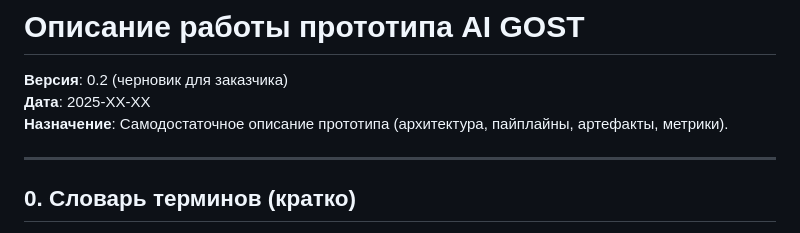
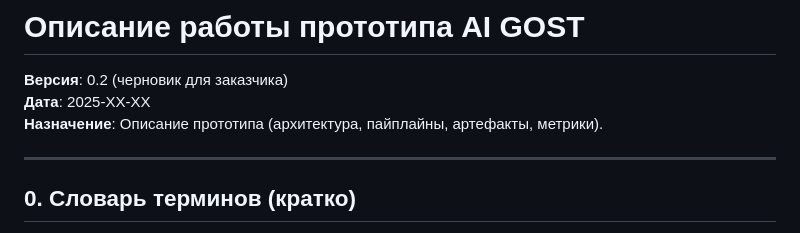
Before and after one commit to freewayspb/engineering_AI, a Markdown page: documentation/final-customer-docs/prototype-description.md, the part around the change. GitHub-like rendering.

```diff
--- a/documentation/final-customer-docs/prototype-description.md
+++ b/documentation/final-customer-docs/prototype-description.md
@@ -2,7 +2,7 @@
 
 **Версия**: 0.2 (черновик для заказчика)
 **Дата**: 2025-XX-XX
-**Назначение**: Самодостаточное описание прототипа (архитектура, пайплайны, артефакты, метрики).
+**Назначение**: Описание прототипа (архитектура, пайплайны, артефакты, метрики).
 
 ---
 
```
Also changed, not shown: documentation/final-customer-docs/functional-requirements-and-acceptance.md (+1 -1 lines), documentation/final-customer-docs/tech-doc-and-roadmap.md (+1 -1 lines).
